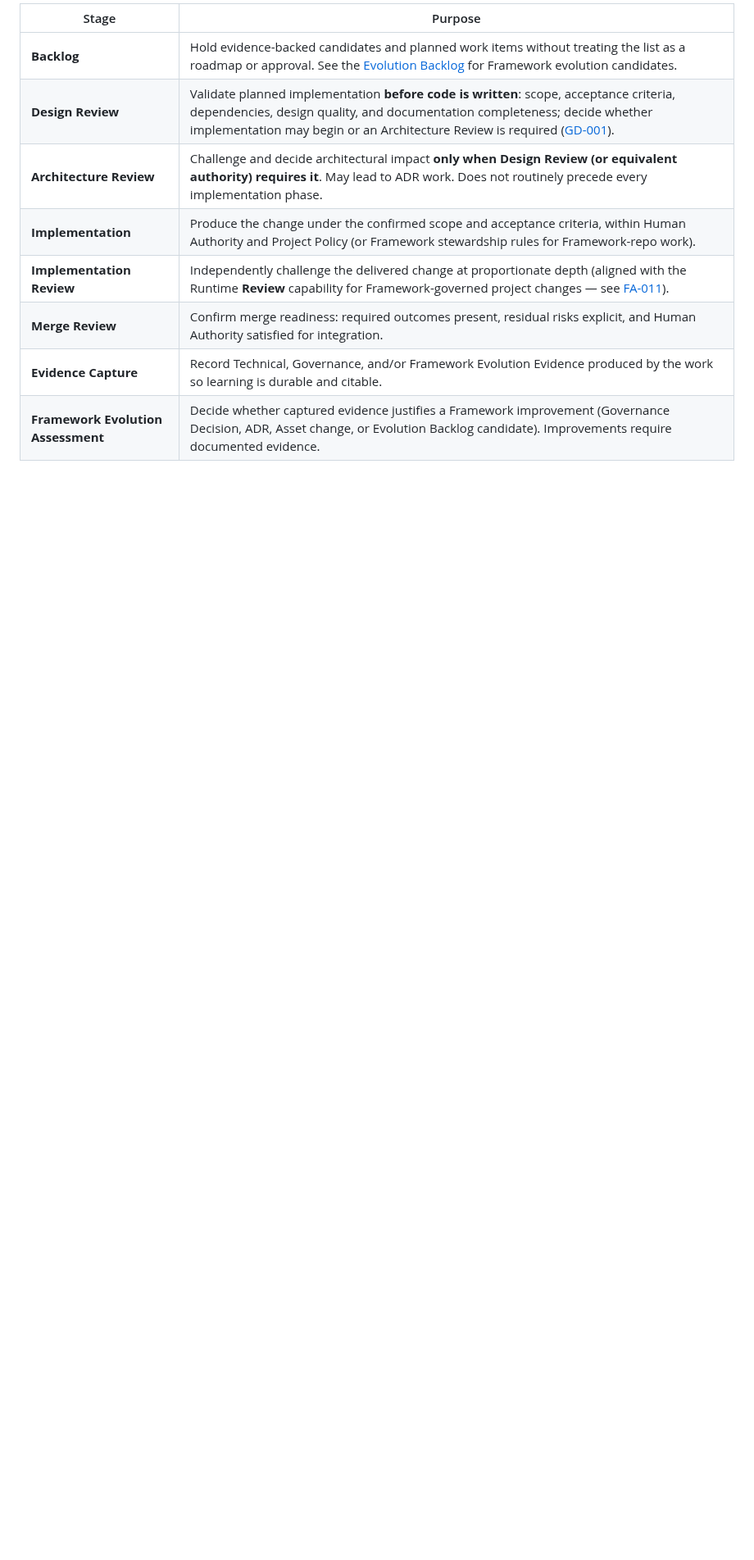
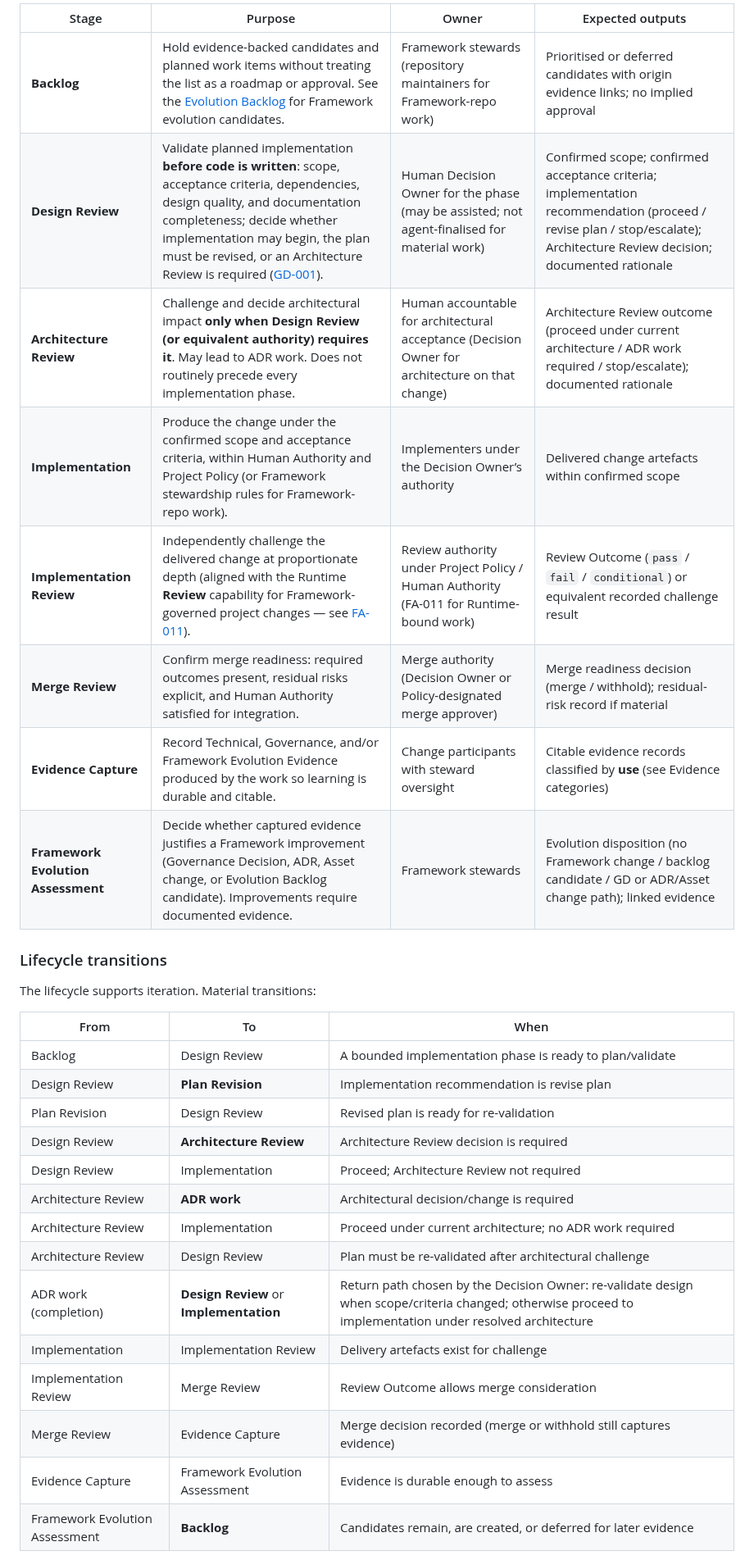
Before and after one commit to tr1skow/AI-Software-Development-Framework, a Markdown page: docs/governance/GOVERNANCE.md, the part around one of its changes. Shown at 82% size. GitHub-like rendering; blank space fills up the shorter version.

```diff
--- a/docs/governance/GOVERNANCE.md
+++ b/docs/governance/GOVERNANCE.md
@@ -84,11 +93,33 @@ implementation. Architecture Review occurs only when required.
 
-| Stage | Purpose |
-| ----- | ------- |
-| **Backlog** | Hold evidence-backed candidates and planned work items without treating the list as a roadmap or approval. See the [Evolution Backlog](../FRAMEWORK-EVOLUTION-BACKLOG.md) for Framework evolution candidates. |
-| **Design Review** | Validate planned implementation **before code is written**: scope, acceptance criteria, dependencies, design quality, and documentation completeness; decide whether implementation may begin or an Architecture Review is required ([GD-001](./GOVERNANCE_DECISIONS/GD-001-Design-Review.md)). |
-| **Architecture Review** | Challenge and decide architectural impact **only when Design Review (or equivalent authority) requires it**. May lead to ADR work. Does not routinely precede every implementation phase. |
-| **Implementation** | Produce the change under the confirmed scope and acceptance criteria, within Human Authority and Project Policy (or Framework stewardship rules for Framework-repo work). |
-| **Implementation Review** | Independently challenge the delivered change at proportionate depth (aligned with the Runtime **Review** capability for Framework-governed project changes — see [FA-011](../FA-011-REVIEW-GUIDE.md)). |
-| **Merge Review** | Confirm merge readiness: required outcomes present, residual risks explicit, and Human Authority satisfied for integration. |
-| **Evidence Capture** | Record Technical, Governance, and/or Framework Evolution Evidence produced by the work so learning is durable and citable. |
-| **Framework Evolution Assessment** | Decide whether captured evidence justifies a Framework improvement (Governance Decision, ADR, Asset change, or Evolution Backlog candidate). Improvements require documented evidence. |
+| Stage | Purpose | Owner | Expected outputs |
+| ----- | ------- | ----- | ---------------- |
+| **Backlog** | Hold evidence-backed candidates and planned work items without treating the list as a roadmap or approval. See the [Evolution Backlog](../FRAMEWORK-EVOLUTION-BACKLOG.md) for Framework evolution candidates. | Framework stewards (repository maintainers for Framework-repo work) | Prioritised or deferred candidates with origin evidence links; no implied approval |
+| **Design Review** | Validate planned implementation **before code is written**: scope, acceptance criteria, dependencies, design quality, and documentation completeness; decide whether implementation may begin, the plan must be revised, or an Architecture Review is required ([GD-001](./GOVERNANCE_DECISIONS/GD-001-Design-Review.md)). | Human Decision Owner for the phase (may be assisted; not agent-finalised for material work) | Confirmed scope; confirmed acceptance criteria; implementation recommendation (proceed / revise plan / stop/escalate); Architecture Review decision; documented rationale |
+| **Architecture Review** | Challenge and decide architectural impact **only when Design Review (or equivalent authority) requires it**. May lead to ADR work. Does not routinely precede every implementation phase. | Human accountable for architectural acceptance (Decision Owner for architecture on that change) | Architecture Review outcome (proceed under current architecture / ADR work required / stop/escalate); documented rationale |
+| **Implementation** | Produce the change under the confirmed scope and acceptance criteria, within Human Authority and Project Policy (or Framework stewardship rules for Framework-repo work). | Implementers under the Decision Owner’s authority | Delivered change artefacts within confirmed scope |
+| **Implementation Review** | Independently challenge the delivered change at proportionate depth (aligned with the Runtime **Review** capability for Framework-governed project changes — see [FA-011](../FA-011-REVIEW-GUIDE.md)). | Review authority under Project Policy / Human Authority (FA-011 for Runtime-bound work) | Review Outcome (`pass` / `fail` / `conditional`) or equivalent recorded challenge result |
+| **Merge Review** | Confirm merge readiness: required outcomes present, residual risks explicit, and Human Authority satisfied for integration. | Merge authority (Decision Owner or Policy-designated merge approver) | Merge readiness decision (merge / withhold); residual-risk record if material |
+| **Evidence Capture** | Record Technical, Governance, and/or Framework Evolution Evidence produced by the work so learning is durable and citable. | Change participants with steward oversight | Citable evidence records classified by **use** (see Evidence categories) |
+| **Framework Evolution Assessment** | Decide whether captured evidence justifies a Framework improvement (Governance Decision, ADR, Asset change, or Evolution Backlog candidate). Improvements require documented evidence. | Framework stewards | Evolution disposition (no Framework change / backlog candidate / GD or ADR/Asset change path); linked evidence |
+
+### Lifecycle transitions
+
+The lifecycle supports iteration. Material transitions:
+
+| From | To | When |
+| ---- | -- | ---- |
+| Backlog | Design Review | A bounded implementation phase is ready to plan/validate |
+| Design Review | **Plan Revision** | Implementation recommendation is revise plan |
+| Plan Revision | Design Review | Revised plan is ready for re-validation |
+| Design Review | **Architecture Review** | Architecture Review decision is required |
+| Design Review | Implementation | Proceed; Architecture Review not required |
+| Architecture Review | **ADR work** | Architectural decision/change is required |
+| Architecture Review | Implementation | Proceed under current architecture; no ADR work required |
+| Architecture Review | Design Review | Plan must be re-validated after architectural challenge |
+| ADR work (completion) | **Design Review** or **Implementation** | Return path chosen by the Decision Owner: re-validate design when scope/criteria changed; otherwise proceed to implementation under resolved architecture |
+| Implementation | Implementation Review | Delivery artefacts exist for challenge |
+| Implementation Review | Merge Review | Review Outcome allows merge consideration |
+| Merge Review | Evidence Capture | Merge decision recorded (merge or withhold still captures evidence) |
+| Evidence Capture | Framework Evolution Assessment | Evidence is durable enough to assess |
+| Framework Evolution Assessment | **Backlog** | Candidates remain, are created, or deferred for later evidence |
+
```
Also changed, not shown: other parts of docs/governance/GOVERNANCE.md (+59 -26 lines), docs/governance/FRAMEWORK-ASSET-IDENTIFICATION-STANDARD.md (+4 -0 lines), docs/illustrations/allocation-log.md (+1 -1 lines), docs/illustrations/png/AIS-002-governance-lifecycle.png, 3 other files.
